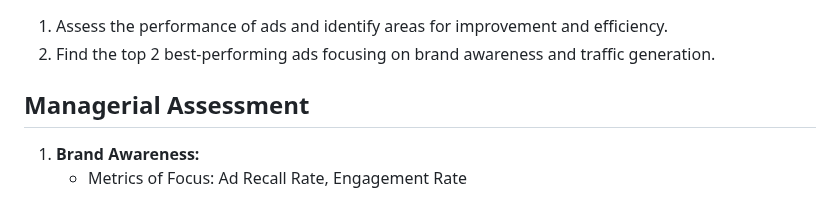
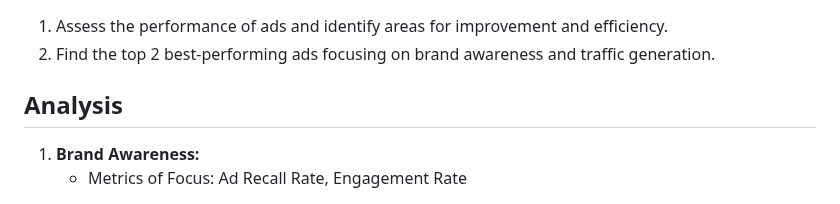
Before and after one commit to FernandaAlfian/Portofolio-Project, a Markdown page: Marketing Campaign Analysis/README.md, the part around the change. Drawn GitHub-style.

Commit message:
Update README.md
update text

```diff
--- a/Marketing Campaign Analysis/README.md
+++ b/Marketing Campaign Analysis/README.md
@@ -5,7 +5,7 @@
 1. Assess the performance of ads and identify areas for improvement and efficiency.
 2. Find the top 2 best-performing ads focusing on brand awareness and traffic generation.
 
-## Managerial Assessment
+## Analysis
 
 1. **Brand Awareness:**
    - Metrics of Focus: Ad Recall Rate, Engagement Rate
```
